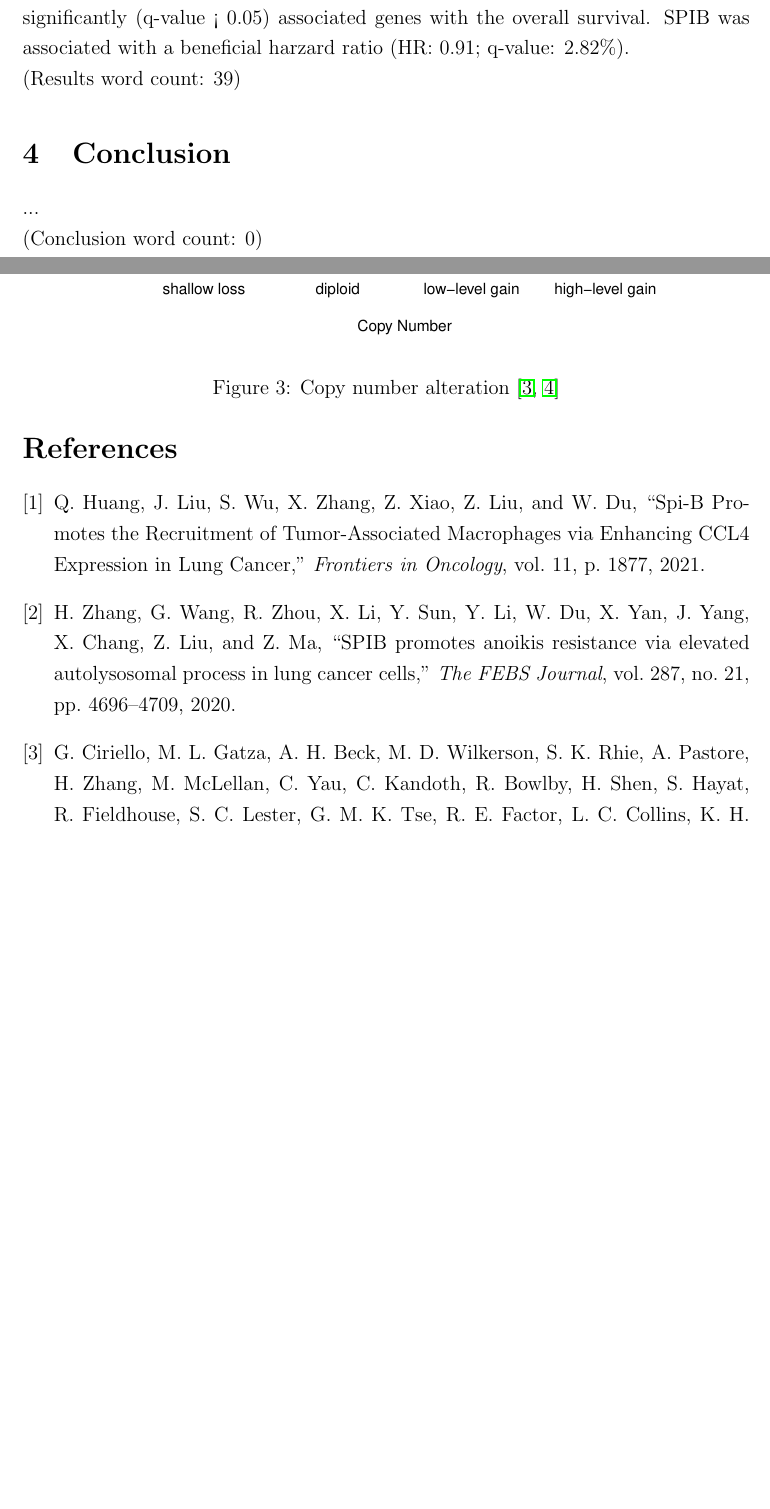
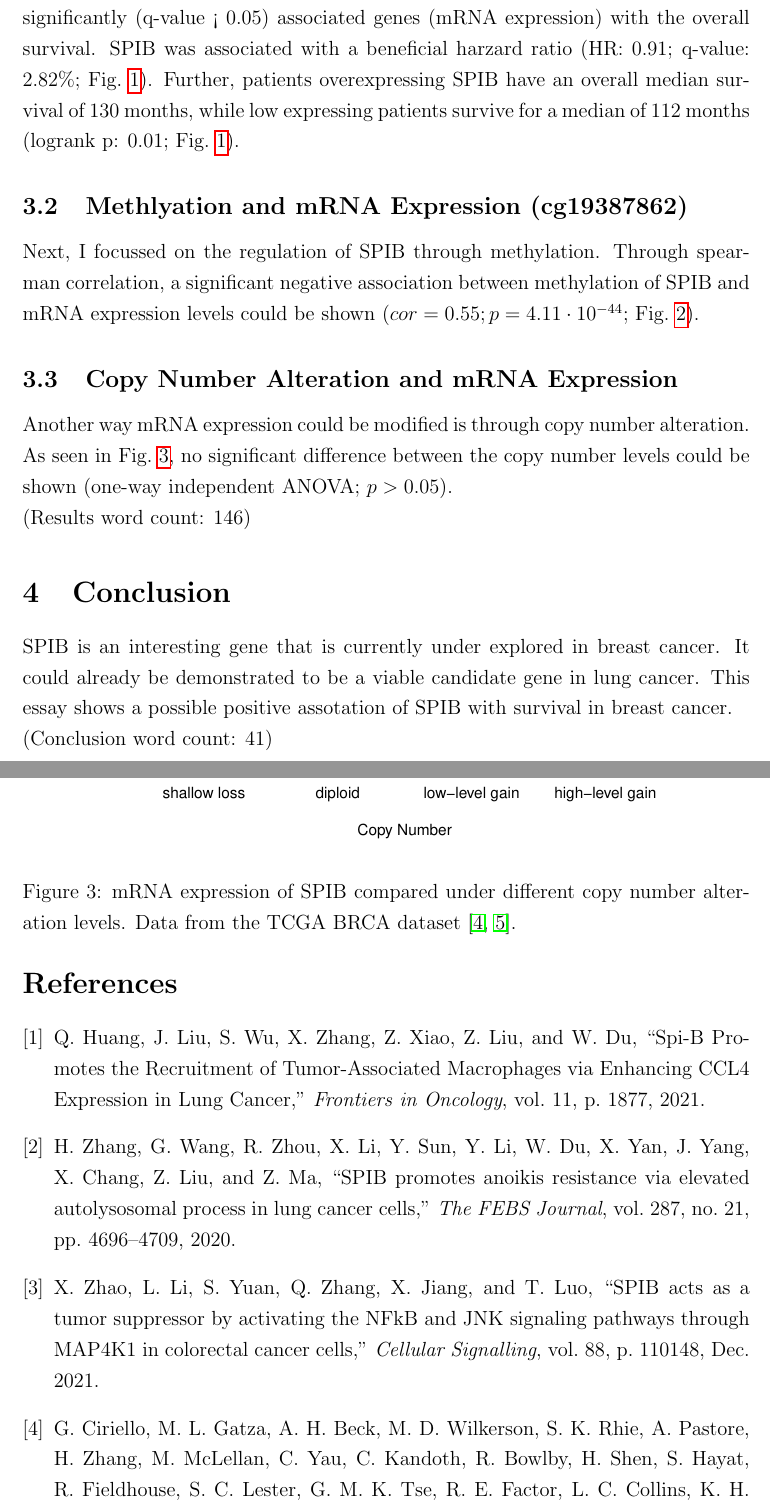
Before and after one commit to jan-cieslik/mres_assignment, a LaTeX document (text/main.tex, which reads text/chapters/conclusion.tex, text/chapters/results.tex, text/figures/figures.tex): two parts of pages 3 and 5 of 6 before the commit and two parts of pages 4 and 6 of 7 after it, joined at a grey line, cut so that both start at the same text, the shorter picture padded with empty space. Compiled offline with pdfLaTeX.

Commit message:
expanded

```diff
--- a/text/chapters/conclusion.tex
+++ b/text/chapters/conclusion.tex
@@ -1,6 +1,9 @@
 % !TEX root = ../main.tex
 \section{Conclusion}
 \countem
-...
-\endcountem \\
+SPIB is an interesting gene that is currently under explored in breast cancer.
+It could already be demonstrated to be a viable candidate gene in lung cancer.
+This essay shows a possible positive assotation of SPIB with survival in breast cancer.
+\\
+\endcountem
 (Conclusion word count: \thewordcount{})
--- a/text/chapters/results.tex
+++ b/text/chapters/results.tex
@@ -1,8 +1,22 @@
 % !TEX root = ../main.tex
 \section{Results}
 \countem
+
 \subsection{Identification of a possible novel prognostic marker}
-In a multivariate Cox analysis in 1218 breast cancer patients I could identify 2078 significantly (q-value < 0.05) associated genes with the overall survival.
-SPIB was associated with a beneficial harzard ratio (HR: 0.91; q-value: 2.82\%).
-\endcountem \\
+
+In a multivariate Cox analysis in 1218 breast cancer patients I could identify 2078 significantly (q-value < 0.05) associated genes (mRNA expression) with the overall survival.
+SPIB was associated with a beneficial harzard ratio (HR: 0.91; q-value: 2.82\%; Fig.~\ref{km_plot}).
+Further, patients overexpressing SPIB have an overall median survival of 130 months, while low expressing patients survive for a median of 112 months (logrank p: 0.01; Fig.~\ref{km_plot}).
+
+\subsection{Methlyation and mRNA Expression (cg19387862)}
+
+Next, I focussed on the regulation of SPIB through methylation.
+Through spearman correlation, a significant negative association between methylation of SPIB and mRNA expression levels could be shown ($cor = 0.55; p= 4.11 \cdot 10^{-44}$; Fig.~\ref{methylation}).
+
+\subsection{Copy Number Alteration and mRNA Expression}
+
+Another way mRNA expression could be modified is through copy number alteration.
+As seen in Fig.~\ref{cnv}, no significant difference between the copy number levels could be shown (one-way independent ANOVA; $p > 0.05$).
+\\
+\endcountem
 (Results word count: \thewordcount{})
--- a/text/figures/figures.tex
+++ b/text/figures/figures.tex
@@ -18,6 +18,6 @@
 \begin{figure}[h!]
     \centering
     \includegraphics[scale=0.75]{figures/cnv.pdf}
-    \caption{Copy number alteration \cite{Ciriello2015, Goldman2018}}
+    \caption{mRNA expression of SPIB compared under different copy number alteration levels. Data from the TCGA BRCA dataset \cite{Ciriello2015, Goldman2018}.}
     \label{cnv}
 \end{figure}
```
Also changed, not shown: text/chapters/introduction.tex (+3 -1 lines), text/chapters/methods.tex (+31 -6 lines), text/figures/km_plot.pdf, text/figures/figures.tex (6 more changed lines).
